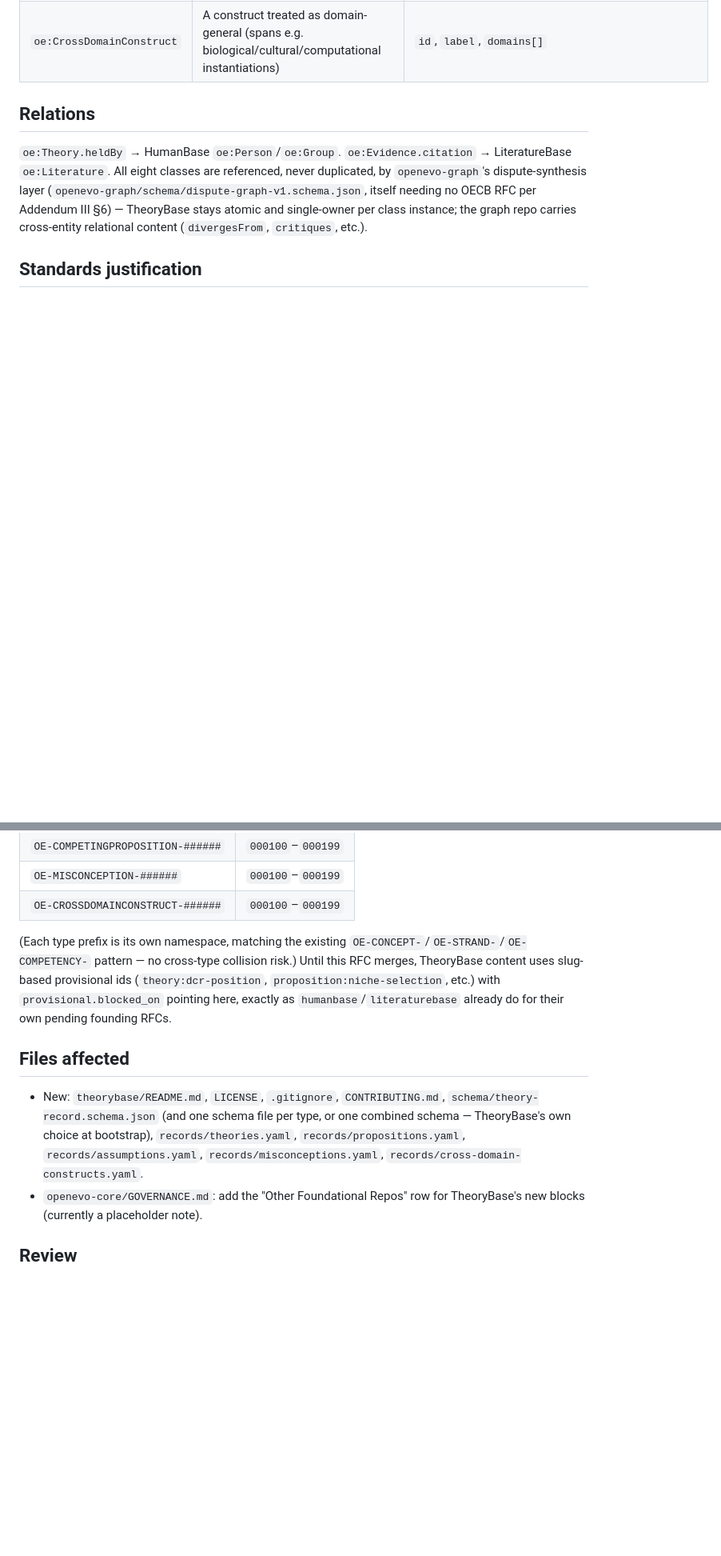
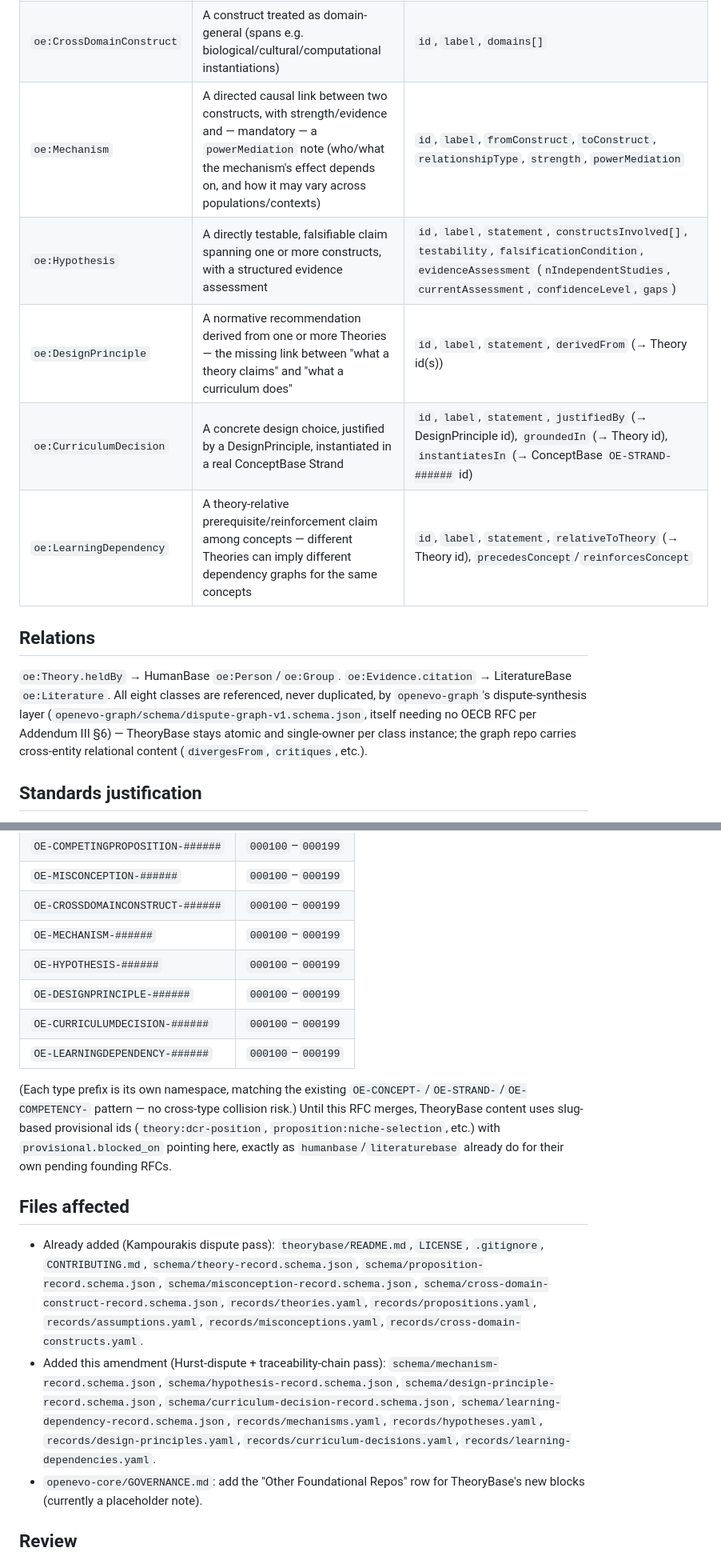
Before and after one commit to openevo-ccs/openevo-core, a Markdown page: proposals/0002-theorybase-founding-ontology.md, 2 parts joined by grey strips. Shown at 80% size. Rendered like a GitHub page; blank space fills up the shorter version.

Commit message:
Amend RFC-0002: add Mechanism, Hypothesis, DesignPrinciple, CurriculumDecision, LearningDependency
Still unmerged, so amending is correct (not a schema mutation). Adds the
two types the Hurst-critique dispute needs (Mechanism/Hypothesis, close
to the real source file's own shape) and three of Addendum IV's
originally-deferred general-meta-model types (DesignPrinciple/
CurriculumDecision/LearningDependency), now needed to make bio-core-k12/
oe-interdisciplinary-k12's strand-level design choices traceable back to
theory. TheoryBundle and the "executable theory" ambition stay deferred.

```diff
--- a/proposals/0002-theorybase-founding-ontology.md
+++ b/proposals/0002-theorybase-founding-ontology.md
@@ -29,6 +33,11 @@ Eight classes, all under `www.w3id.org/openevo/ontology#`, `plannedOwner: theory
 | `oe:CompetingProposition` | An explicitly modeled alternative claim on the same question as another Proposition | `id`, `label`, `contests` (→ Proposition id) |
 | `oe:Misconception` | A documented, empirically-observed incorrect student belief pattern (does not reduce to `CompetingProposition` — a misconception is a student cognitive artifact, not a scholarly claim) | `id`, `label`, `description`, `exampleStudentStatement`, `affectedGradeBands[]`, `targetPropositions[]` |
 | `oe:CrossDomainConstruct` | A construct treated as domain-general (spans e.g. biological/cultural/computational instantiations) | `id`, `label`, `domains[]` |
+| `oe:Mechanism` | A directed causal link between two constructs, with strength/evidence and — mandatory — a `powerMediation` note (who/what the mechanism's effect depends on, and how it may vary across populations/contexts) | `id`, `label`, `fromConstruct`, `toConstruct`, `relationshipType`, `strength`, `powerMediation` |
+| `oe:Hypothesis` | A directly testable, falsifiable claim spanning one or more constructs, with a structured evidence assessment | `id`, `label`, `statement`, `constructsInvolved[]`, `testability`, `falsificationCondition`, `evidenceAssessment` (`nIndependentStudies`, `currentAssessment`, `confidenceLevel`, `gaps`) |
+| `oe:DesignPrinciple` | A normative recommendation derived from one or more Theories — the missing link between "what a theory claims" and "what a curriculum does" | `id`, `label`, `statement`, `derivedFrom` (→ Theory id(s)) |
+| `oe:CurriculumDecision` | A concrete design choice, justified by a DesignPrinciple, instantiated in a real ConceptBase Strand | `id`, `label`, `statement`, `justifiedBy` (→ DesignPrinciple id), `groundedIn` (→ Theory id), `instantiatesIn` (→ ConceptBase `OE-STRAND-######` id) |
+| `oe:LearningDependency` | A theory-relative prerequisite/reinforcement claim among concepts — different Theories can imply different dependency graphs for the same concepts | `id`, `label`, `statement`, `relativeToTheory` (→ Theory id), `precedesConcept`/`reinforcesConcept` |
 
 ## Relations
 
@@ -52,12 +61,18 @@ Per `GOVERNANCE.md#identifier-block-allocation`, TheoryBase reserves its first b
 | `OE-COMPETINGPROPOSITION-######` | `000100`–`000199` |
 | `OE-MISCONCEPTION-######` | `000100`–`000199` |
 | `OE-CROSSDOMAINCONSTRUCT-######` | `000100`–`000199` |
+| `OE-MECHANISM-######` | `000100`–`000199` |
+| `OE-HYPOTHESIS-######` | `000100`–`000199` |
+| `OE-DESIGNPRINCIPLE-######` | `000100`–`000199` |
+| `OE-CURRICULUMDECISION-######` | `000100`–`000199` |
+| `OE-LEARNINGDEPENDENCY-######` | `000100`–`000199` |
 
 (Each type prefix is its own namespace, matching the existing `OE-CONCEPT-`/`OE-STRAND-`/`OE-COMPETENCY-` pattern — no cross-type collision risk.) Until this RFC merges, TheoryBase content uses slug-based provisional ids (`theory:dcr-position`, `proposition:niche-selection`, etc.) with `provisional.blocked_on` pointing here, exactly as `humanbase`/`literaturebase` already do for their own pending founding RFCs.
 
 ## Files affected
 
-- New: `theorybase/README.md`, `LICENSE`, `.gitignore`, `CONTRIBUTING.md`, `schema/theory-record.schema.json` (and one schema file per type, or one combined schema — TheoryBase's own choice at bootstrap), `records/theories.yaml`, `records/propositions.yaml`, `records/assumptions.yaml`, `records/misconceptions.yaml`, `records/cross-domain-constructs.yaml`.
+- Already added (Kampourakis dispute pass): `theorybase/README.md`, `LICENSE`, `.gitignore`, `CONTRIBUTING.md`, `schema/theory-record.schema.json`, `schema/proposition-record.schema.json`, `schema/misconception-record.schema.json`, `schema/cross-domain-construct-record.schema.json`, `records/theories.yaml`, `records/propositions.yaml`, `records/assumptions.yaml`, `records/misconceptions.yaml`, `records/cross-domain-constructs.yaml`.
+- Added this amendment (Hurst-dispute + traceability-chain pass): `schema/mechanism-record.schema.json`, `schema/hypothesis-record.schema.json`, `schema/design-principle-record.schema.json`, `schema/curriculum-decision-record.schema.json`, `schema/learning-dependency-record.schema.json`, `records/mechanisms.yaml`, `records/hypotheses.yaml`, `records/design-principles.yaml`, `records/curriculum-decisions.yaml`, `records/learning-dependencies.yaml`.
 - `openevo-core/GOVERNANCE.md`: add the "Other Foundational Repos" row for TheoryBase's new blocks (currently a placeholder note).
 
 ## Review
```
Also changed, not shown: other parts of proposals/0002-theorybase-founding-ontology.md (+5 -1 lines).
